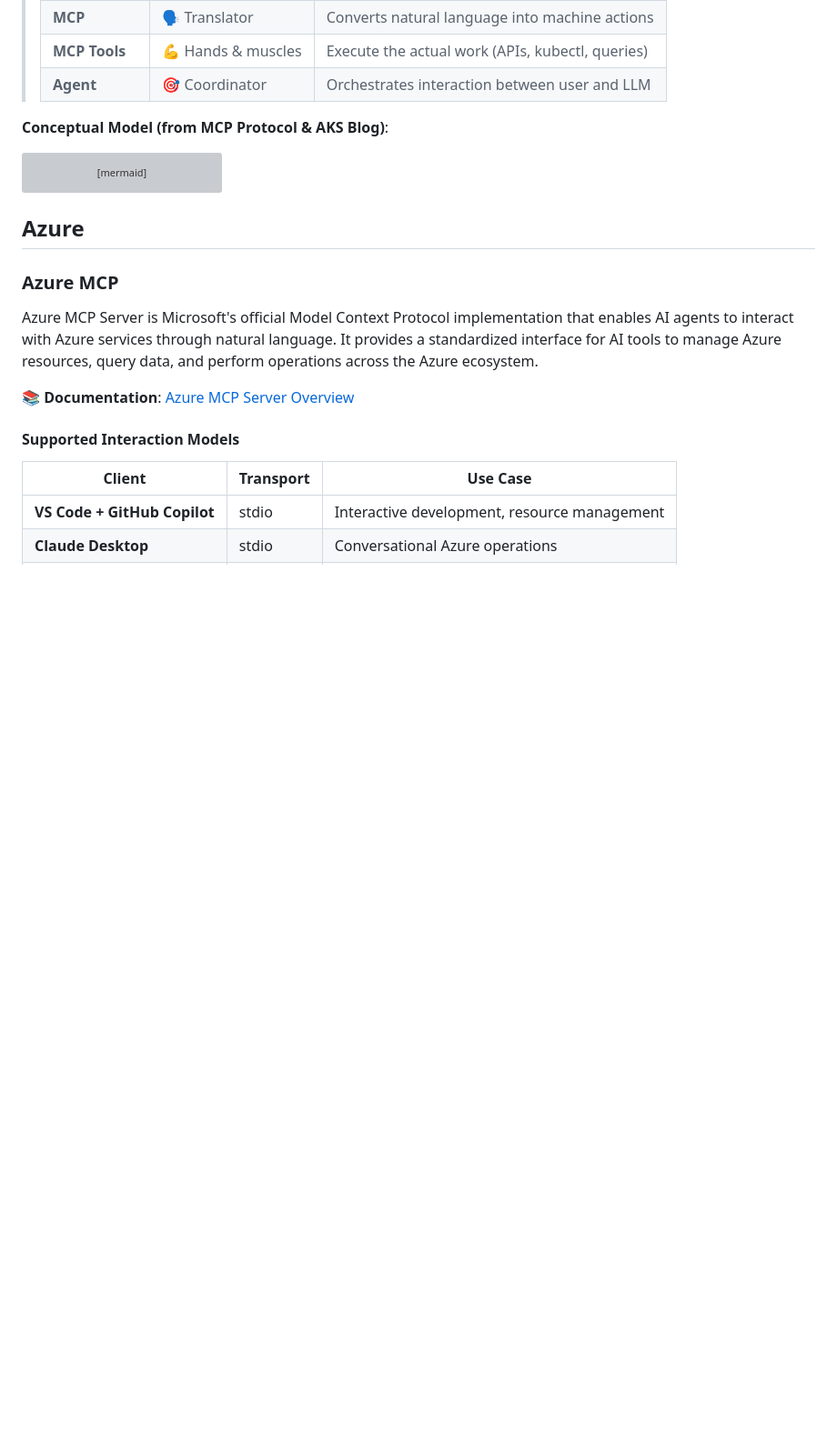
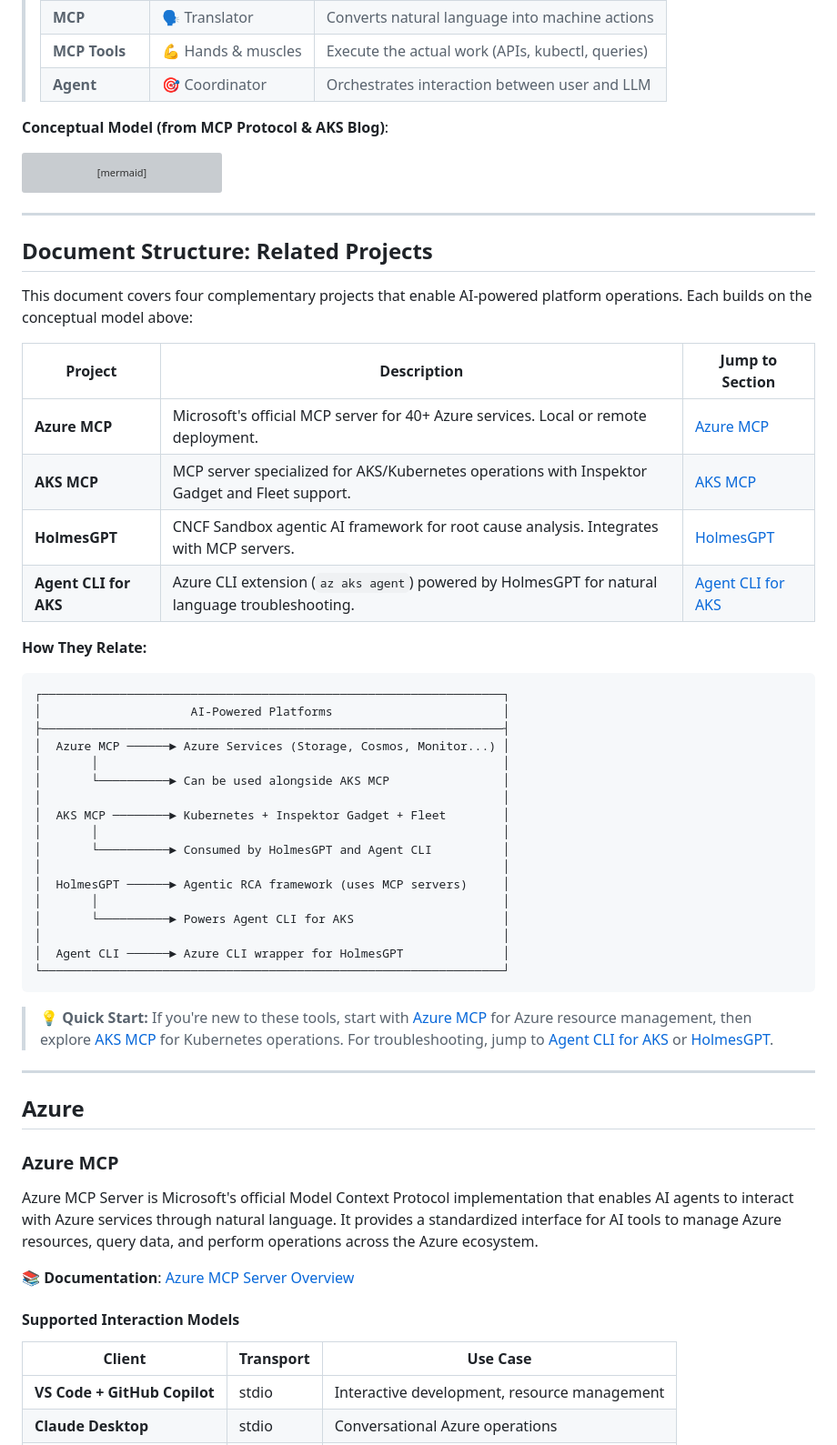
Before and after one commit to srinman/platform-engineering, a Markdown page: platform-agentic-ai-enhanced.md, the part around the change. Shown at 91% size. Rendered like a GitHub page; blank space fills up the shorter version; grey boxes are pictures that could not be loaded.

Commit message:
updated with additional content/context

````diff
--- a/platform-agentic-ai-enhanced.md
+++ b/platform-agentic-ai-enhanced.md
@@ -71,6 +71,45 @@ flowchart LR
     style MCP fill:#0078D4,color:white
     style AGENT fill:#6B5B95,color:white
 ```
+
+---
+
+## Document Structure: Related Projects
+
+This document covers four complementary projects that enable AI-powered platform operations. Each builds on the conceptual model above:
+
+| Project | Description | Jump to Section |
+|---------|-------------|-----------------|
+| **Azure MCP** | Microsoft's official MCP server for 40+ Azure services. Local or remote deployment. | [Azure MCP](#azure-mcp) |
+| **AKS MCP** | MCP server specialized for AKS/Kubernetes operations with Inspektor Gadget and Fleet support. | [AKS MCP](#aks-mcp) |
+| **HolmesGPT** | CNCF Sandbox agentic AI framework for root cause analysis. Integrates with MCP servers. | [HolmesGPT](#holmesgpt) |
+| **Agent CLI for AKS** | Azure CLI extension (`az aks agent`) powered by HolmesGPT for natural language troubleshooting. | [Agent CLI for AKS](#agent-cli-for-aks) |
+
+**How They Relate:**
+
+```
+┌─────────────────────────────────────────────────────────────────┐
+│                     AI-Powered Platforms                        │
+├─────────────────────────────────────────────────────────────────┤
+│  Azure MCP ──────► Azure Services (Storage, Cosmos, Monitor...) │
+│       │                                                         │
+│       └──────────► Can be used alongside AKS MCP                │
+│                                                                 │
+│  AKS MCP ────────► Kubernetes + Inspektor Gadget + Fleet        │
+│       │                                                         │
+│       └──────────► Consumed by HolmesGPT and Agent CLI          │
+│                                                                 │
+│  HolmesGPT ──────► Agentic RCA framework (uses MCP servers)     │
+│       │                                                         │
+│       └──────────► Powers Agent CLI for AKS                     │
+│                                                                 │
+│  Agent CLI ──────► Azure CLI wrapper for HolmesGPT              │
+└─────────────────────────────────────────────────────────────────┘
+```
+
+> 💡 **Quick Start:** If you're new to these tools, start with [Azure MCP](#azure-mcp) for Azure resource management, then explore [AKS MCP](#aks-mcp) for Kubernetes operations. For troubleshooting, jump to [Agent CLI for AKS](#agent-cli-for-aks) or [HolmesGPT](#holmesgpt).
+
+---
 
 ## Azure
 
````
